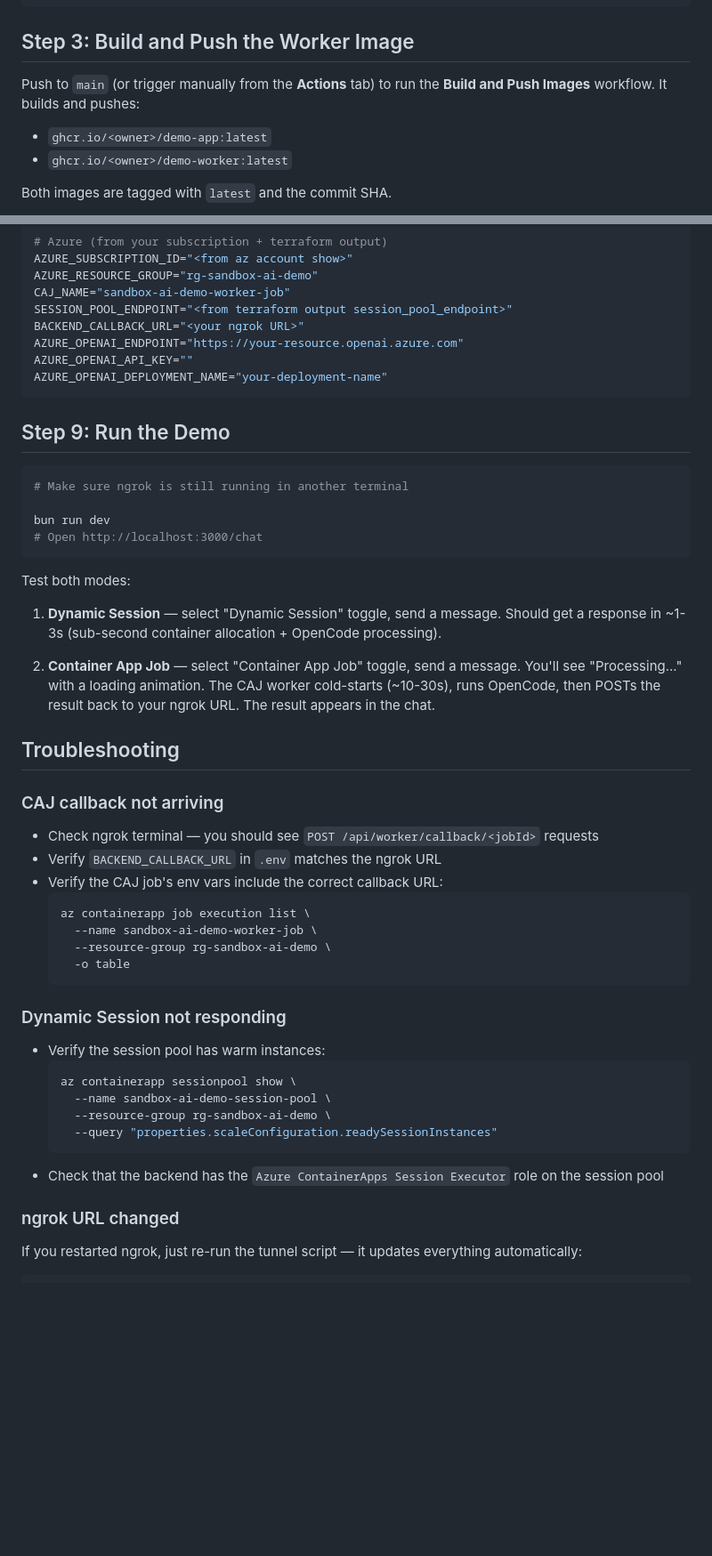
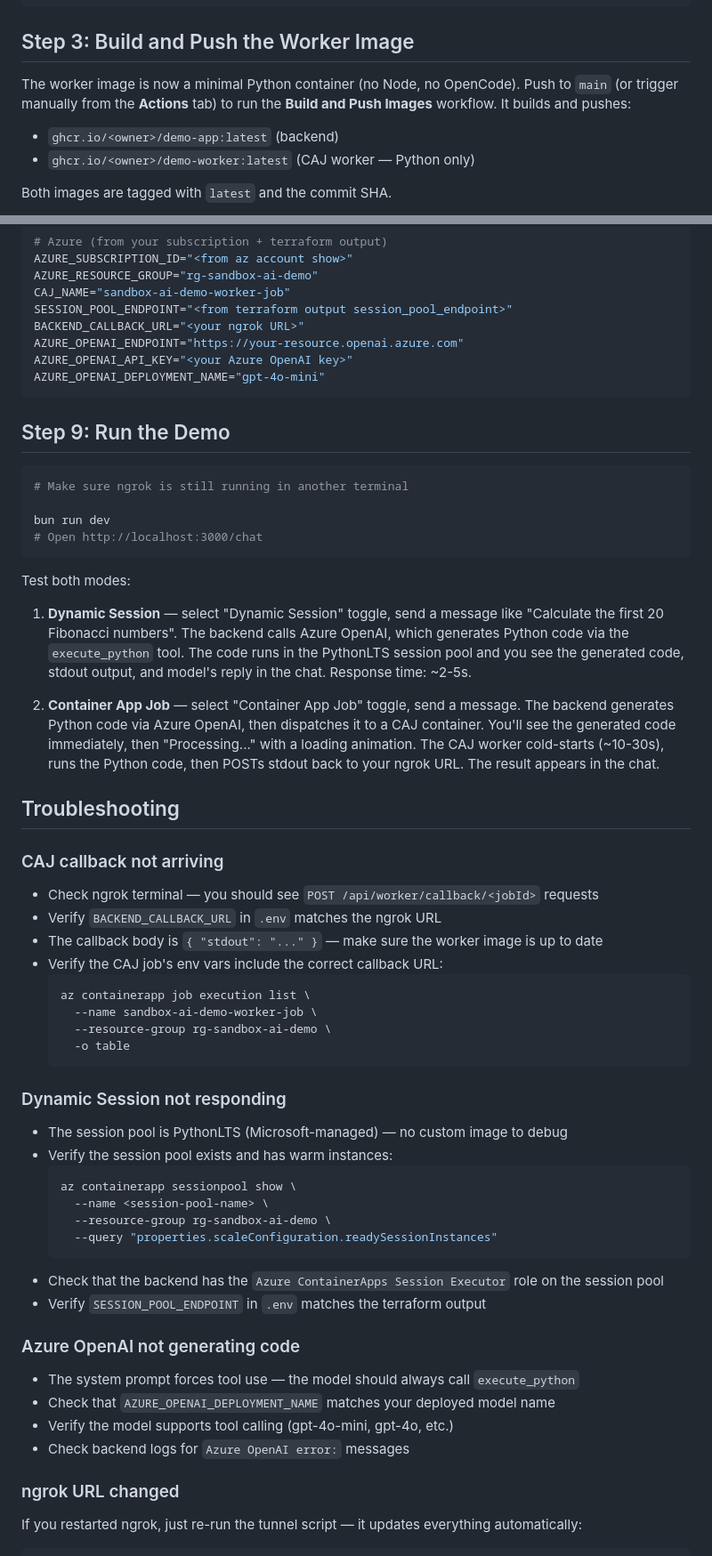
Before and after one commit to mildronize/sanboxing-ai-workload-with-azure-container-app, a Markdown page: docs/DEPLOY.md, 2 parts joined by grey strips. Shown at 89% size. GitHub-like rendering; blank space fills up the shorter version.

````diff
--- a/docs/DEPLOY.md
+++ b/docs/DEPLOY.md
@@ -70,10 +73,10 @@ ngrok http 3001
 
 ## Step 3: Build and Push the Worker Image
 
-Push to `main` (or trigger manually from the **Actions** tab) to run the **Build and Push Images** workflow. It builds and pushes:
+The worker image is now a minimal Python container (no Node, no OpenCode). Push to `main` (or trigger manually from the **Actions** tab) to run the **Build and Push Images** workflow. It builds and pushes:
 
-- `ghcr.io/<owner>/demo-app:latest`
-- `ghcr.io/<owner>/demo-worker:latest`
+- `ghcr.io/<owner>/demo-app:latest` (backend)
+- `ghcr.io/<owner>/demo-worker:latest` (CAJ worker — Python only)
 
 Both images are tagged with `latest` and the commit SHA.
 
@@ -229,8 +232,8 @@ CAJ_NAME="sandbox-ai-demo-worker-job"
 SESSION_POOL_ENDPOINT="<from terraform output session_pool_endpoint>"
 BACKEND_CALLBACK_URL="<your ngrok URL>"
 AZURE_OPENAI_ENDPOINT="https://your-resource.openai.azure.com"
-AZURE_OPENAI_API_KEY=""
-AZURE_OPENAI_DEPLOYMENT_NAME="your-deployment-name"
+AZURE_OPENAI_API_KEY="<your Azure OpenAI key>"
+AZURE_OPENAI_DEPLOYMENT_NAME="gpt-4o-mini"
 ```
 
 ## Step 9: Run the Demo
@@ -244,9 +247,9 @@ bun run dev
 
 Test both modes:
 
-1. **Dynamic Session** — select "Dynamic Session" toggle, send a message. Should get a response in ~1-3s (sub-second container allocation + OpenCode processing).
+1. **Dynamic Session** — select "Dynamic Session" toggle, send a message like "Calculate the first 20 Fibonacci numbers". The backend calls Azure OpenAI, which generates Python code via the `execute_python` tool. The code runs in the PythonLTS session pool and you see the generated code, stdout output, and model's reply in the chat. Response time: ~2-5s.
 
-2. **Container App Job** — select "Container App Job" toggle, send a message. You'll see "Processing..." with a loading animation. The CAJ worker cold-starts (~10-30s), runs OpenCode, then POSTs the result back to your ngrok URL. The result appears in the chat.
+2. **Container App Job** — select "Container App Job" toggle, send a message. The backend generates Python code via Azure OpenAI, then dispatches it to a CAJ container. You'll see the generated code immediately, then "Processing..." with a loading animation. The CAJ worker cold-starts (~10-30s), runs the Python code, then POSTs stdout back to your ngrok URL. The result appears in the chat.
 
 ## Troubleshooting
 
@@ -254,6 +257,7 @@ Test both modes:
 
 - Check ngrok terminal — you should see `POST /api/worker/callback/<jobId>` requests
 - Verify `BACKEND_CALLBACK_URL` in `.env` matches the ngrok URL
+- The callback body is `{ "stdout": "..." }` — make sure the worker image is up to date
 - Verify the CAJ job's env vars include the correct callback URL:
   ```bash
   az containerapp job execution list \
@@ -264,14 +268,23 @@ Test both modes:
 
 ### Dynamic Session not responding
 
-- Verify the session pool has warm instances:
+- The session pool is PythonLTS (Microsoft-managed) — no custom image to debug
+- Verify the session pool exists and has warm instances:
   ```bash
   az containerapp sessionpool show \
-    --name sandbox-ai-demo-session-pool \
+    --name <session-pool-name> \
     --resource-group rg-sandbox-ai-demo \
     --query "properties.scaleConfiguration.readySessionInstances"
   ```
 - Check that the backend has the `Azure ContainerApps Session Executor` role on the session pool
+- Verify `SESSION_POOL_ENDPOINT` in `.env` matches the terraform output
+
+### Azure OpenAI not generating code
+
+- The system prompt forces tool use — the model should always call `execute_python`
+- Check that `AZURE_OPENAI_DEPLOYMENT_NAME` matches your deployed model name
+- Verify the model supports tool calling (gpt-4o-mini, gpt-4o, etc.)
+- Check backend logs for `Azure OpenAI error:` messages
 
 ### ngrok URL changed
 
````
Also changed, not shown: other parts of docs/DEPLOY.md (+21 -18 lines).
